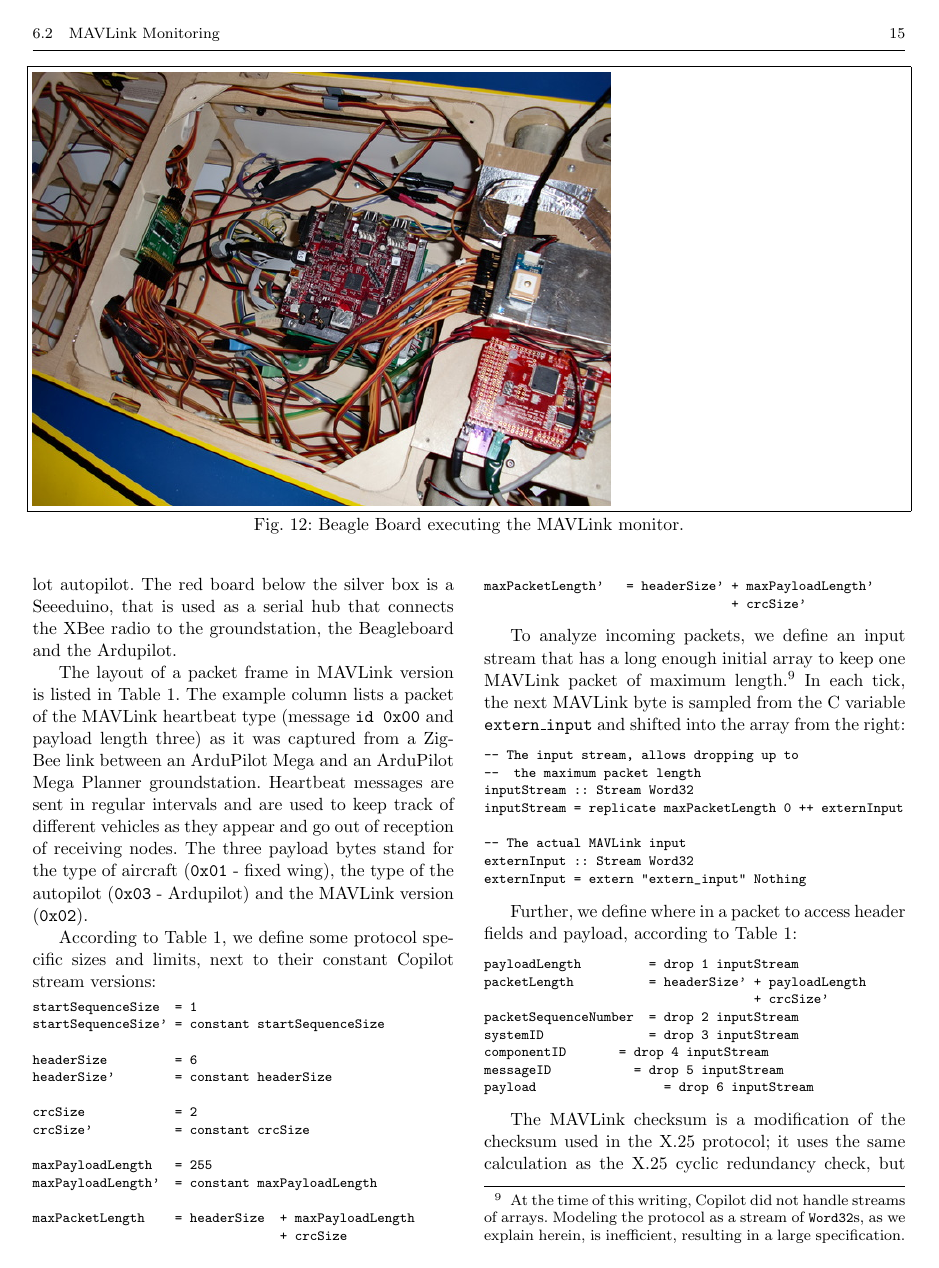
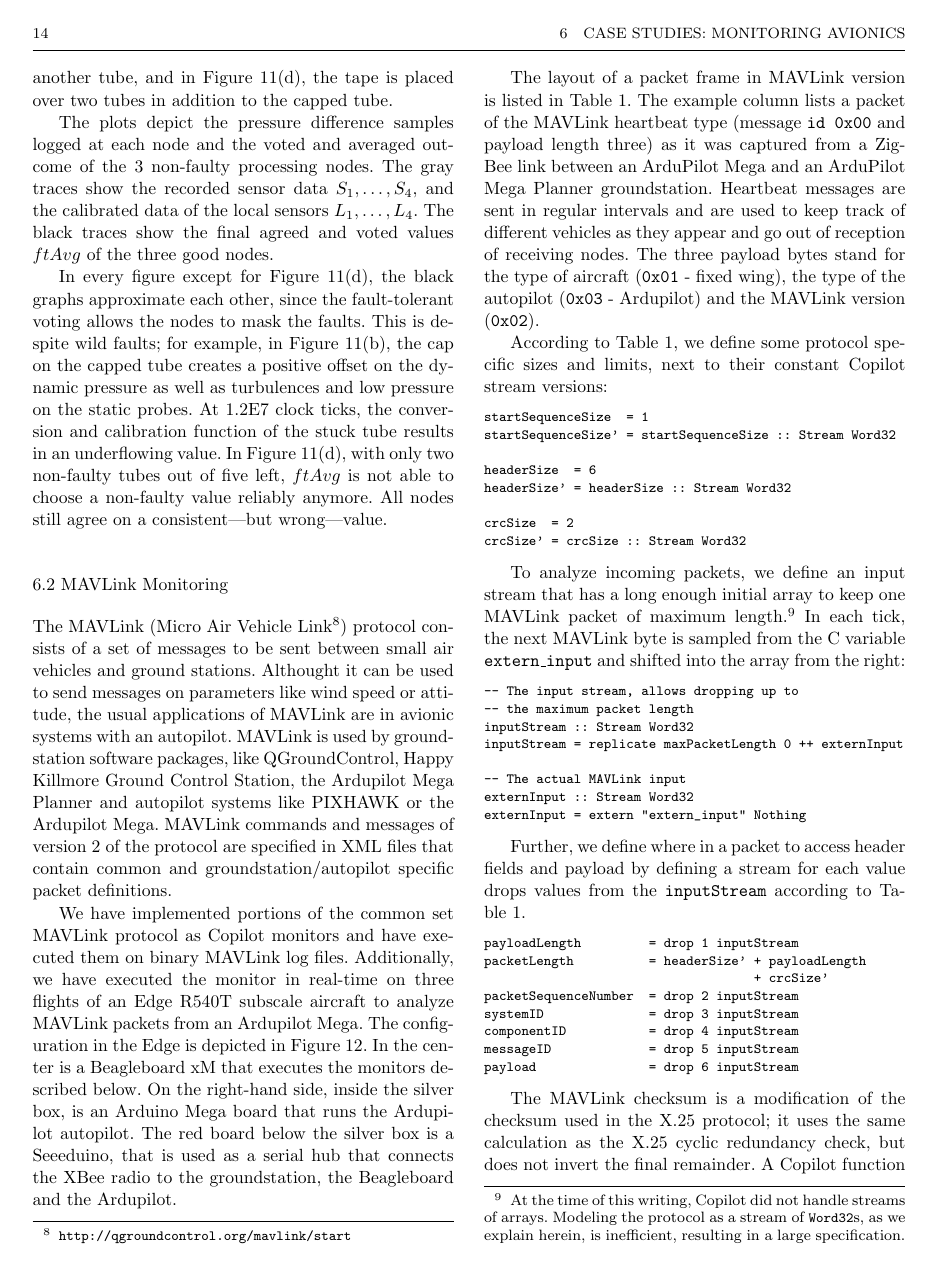
Before and after one commit to Copilot-Language/copilot-discussion, a LaTeX paper (ISSE12/main.tex, which reads ISSE12/mavlink.tex): page 15 of 21 before the commit and page 14 of 22 after it. Compiled offline with pdfLaTeX.

Commit message:
small mavlink changes

```diff
--- a/ISSE12/mavlink.tex
+++ b/ISSE12/mavlink.tex
@@ -66,21 +66,13 @@ sizes and limits, next to their constant Copilot stream versions:
 
 \begin{code}
 startSequenceSize  = 1
-startSequenceSize' = constant startSequenceSize
+startSequenceSize' = startSequenceSize :: Stream Word32
 
-headerSize         = 6
-headerSize'        = constant headerSize
+headerSize  = 6
+headerSize' = headerSize :: Stream Word32
 
-crcSize            = 2
-crcSize'           = constant crcSize
-
-maxPayloadLength   = 255
-maxPayloadLength'  = constant maxPayloadLength
-
-maxPacketLength    = headerSize  + maxPayloadLength
-                                 + crcSize
-maxPacketLength'   = headerSize' + maxPayloadLength'
-                                 + crcSize'
+crcSize  = 2
+crcSize' = crcSize :: Stream Word32
 \end{code}
 
 To analyze incoming packets, we define an input stream that has a long enough
@@ -103,8 +95,9 @@ externInput = extern "extern_input" Nothing
 \end{code}
 
 
-Further, we define where in a packet to access header fields and payload,
-according to Table~\ref{MAVLinkPacketTable}:
+Further, we define where in a packet to access header fields and payload by
+defining a stream for each value drops values from the {\tt inputStream}
+according to Table~\ref{MAVLinkPacketTable}.
 
 \begin{code}
 payloadLength         = drop 1 inputStream
```
Also changed, not shown: ISSE12/flight-tests.tex (+7 -5 lines), ISSE12/main.pdf, tutorial/copilot_tutorial.pdf (deleted), ISSE12/mavlink.tex (12 more changed lines), 1 other file.
